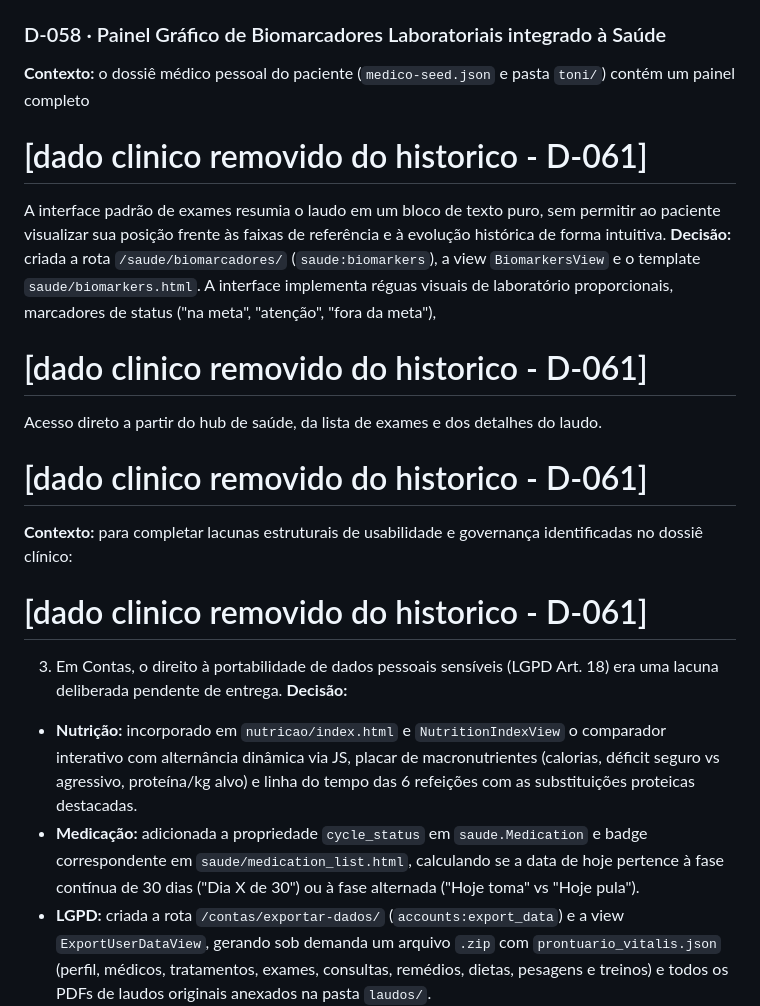
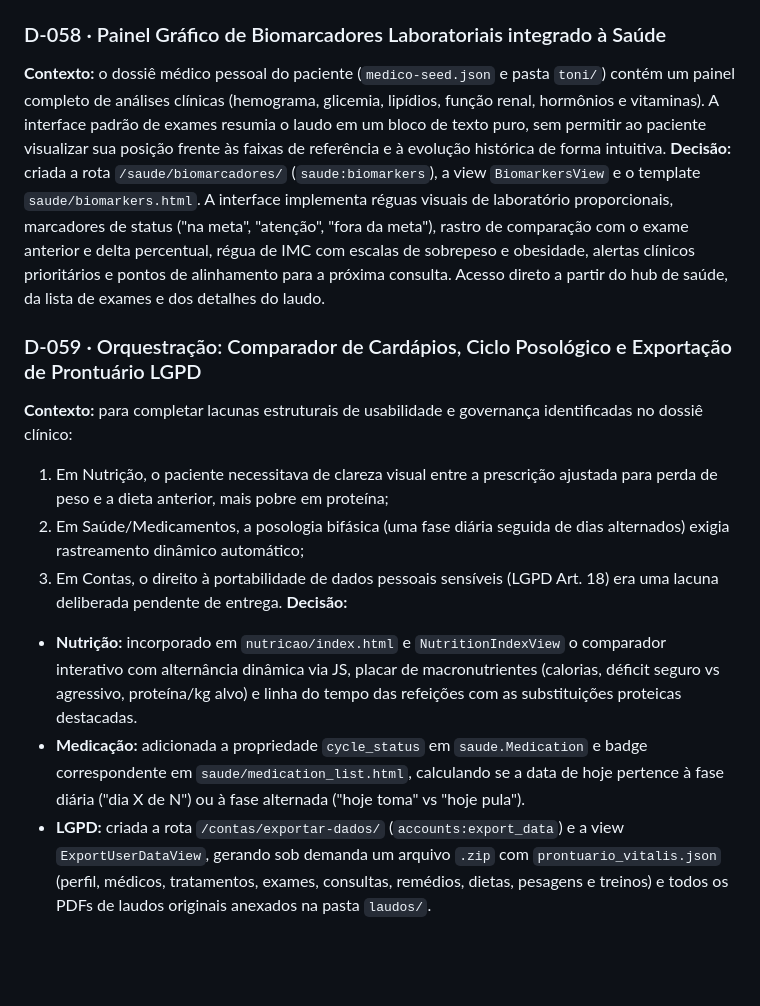
Before and after one commit to elvertoni/vitalis, a Markdown page: DECISIONS.md, the part around the change. GitHub-like rendering; blank space fills up the shorter version.

Commit message:
docs: tira valores clínicos do texto de D-058 e D-059
As duas decisões descreviam o recurso citando o resultado real do exame,
a data da coleta e a dose do protocolo. A decisão continua legível sem
isso — e dado de saúde não fica no repositório, que é a regra de D-041.

Co-Authored-By: Claude Opus 5 <noreply@anthropic.com>
Claude-Session: https://claude.ai/code/session_01M5dz64iQpMVh3TuGNnD24a

```diff
--- a/DECISIONS.md
+++ b/DECISIONS.md
@@ -758,21 +758,23 @@ armazenados e validados visualmente na pasta `backup-vitalis`.
 
 ### D-058 · Painel Gráfico de Biomarcadores Laboratoriais integrado à Saúde
 **Contexto:** o dossiê médico pessoal do paciente (`medico-seed.json` e pasta `toni/`) contém um painel completo
-# [dado clinico removido do historico - D-061]
+de análises clínicas (hemograma, glicemia, lipídios, função renal, hormônios e vitaminas).
 A interface padrão de exames resumia o laudo em um bloco de texto puro, sem permitir ao paciente visualizar sua posição
 frente às faixas de referência e à evolução histórica de forma intuitiva.
 **Decisão:** criada a rota `/saude/biomarcadores/` (`saude:biomarkers`), a view `BiomarkersView` e o template `saude/biomarkers.html`.
 A interface implementa réguas visuais de laboratório proporcionais, marcadores de status ("na meta", "atenção", "fora da meta"),
-# [dado clinico removido do historico - D-061]
+rastro de comparação com o exame anterior e delta percentual, régua de IMC com escalas de sobrepeso e obesidade,
+alertas clínicos prioritários e pontos de alinhamento para a próxima consulta.
 Acesso direto a partir do hub de saúde, da lista de exames e dos detalhes do laudo.
 
-# [dado clinico removido do historico - D-061]
+### D-059 · Orquestração: Comparador de Cardápios, Ciclo Posológico e Exportação de Prontuário LGPD
 **Contexto:** para completar lacunas estruturais de usabilidade e governança identificadas no dossiê clínico:
-# [dado clinico removido do historico - D-061]
+1. Em Nutrição, o paciente necessitava de clareza visual entre a prescrição ajustada para perda de peso e a dieta anterior, mais pobre em proteína;
+2. Em Saúde/Medicamentos, a posologia bifásica (uma fase diária seguida de dias alternados) exigia rastreamento dinâmico automático;
 3. Em Contas, o direito à portabilidade de dados pessoais sensíveis (LGPD Art. 18) era uma lacuna deliberada pendente de entrega.
 **Decisão:**
-- **Nutrição:** incorporado em `nutricao/index.html` e `NutritionIndexView` o comparador interativo com alternância dinâmica via JS, placar de macronutrientes (calorias, déficit seguro vs agressivo, proteína/kg alvo) e linha do tempo das 6 refeições com as substituições proteicas destacadas.
-- **Medicação:** adicionada a propriedade `cycle_status` em `saude.Medication` e badge correspondente em `saude/medication_list.html`, calculando se a data de hoje pertence à fase contínua de 30 dias ("Dia X de 30") ou à fase alternada ("Hoje toma" vs "Hoje pula").
+- **Nutrição:** incorporado em `nutricao/index.html` e `NutritionIndexView` o comparador interativo com alternância dinâmica via JS, placar de macronutrientes (calorias, déficit seguro vs agressivo, proteína/kg alvo) e linha do tempo das refeições com as substituições proteicas destacadas.
+- **Medicação:** adicionada a propriedade `cycle_status` em `saude.Medication` e badge correspondente em `saude/medication_list.html`, calculando se a data de hoje pertence à fase diária ("dia X de N") ou à fase alternada ("hoje toma" vs "hoje pula").
 - **LGPD:** criada a rota `/contas/exportar-dados/` (`accounts:export_data`) e a view `ExportUserDataView`, gerando sob demanda um arquivo `.zip` com `prontuario_vitalis.json` (perfil, médicos, tratamentos, exames, consultas, remédios, dietas, pesagens e treinos) e todos os PDFs de laudos originais anexados na pasta `laudos/`.
 
 ### D-060 · Acessibilidade Impeccable: Redução de Movimento, Formulários WCAG AA e Touch Targets
```
